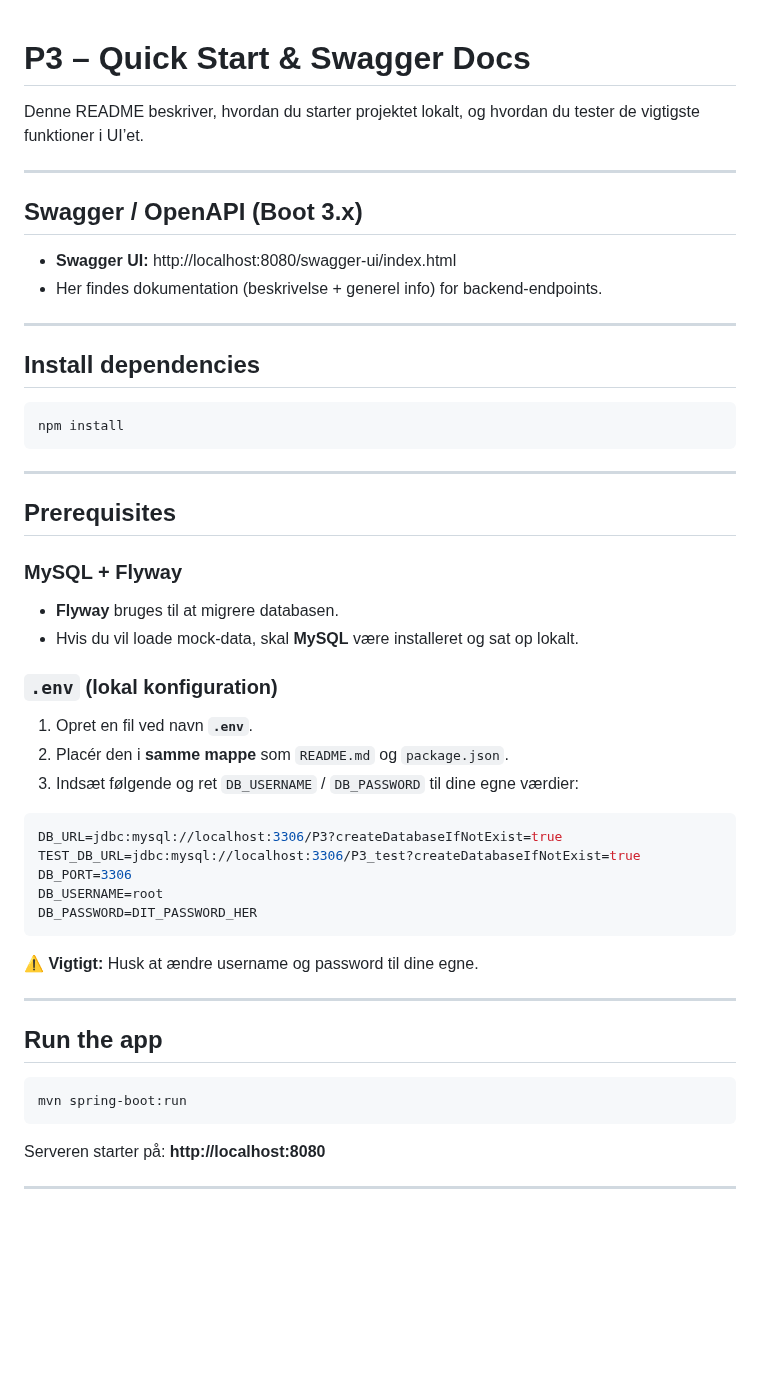
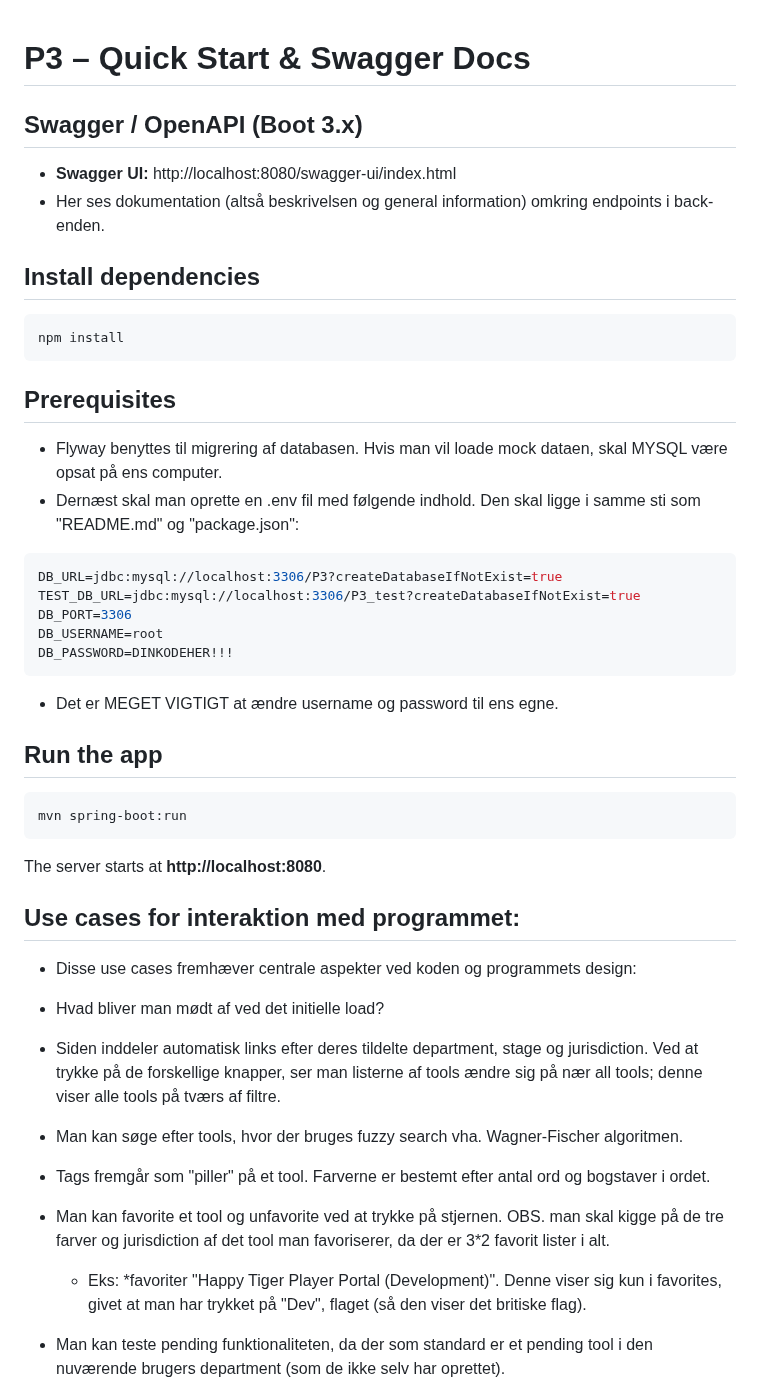
Before and after one commit to JonatanDZ/P3, a Markdown page: README.md, the part around one of its changes. Drawn GitHub-style; blank space fills up the shorter version.

````diff
--- a/README.md
+++ b/README.md
@@ -1,56 +1,42 @@
 # P3 – Quick Start & Swagger Docs
 
-Denne README beskriver, hvordan du starter projektet lokalt, og hvordan du tester de vigtigste funktioner i UI’et.
-
----
-
 ## Swagger / OpenAPI (Boot 3.x)
-
 - **Swagger UI:** http://localhost:8080/swagger-ui/index.html
-- Her findes dokumentation (beskrivelse + generel info) for backend-endpoints.
-
----
+- Her ses dokumentation (altså beskrivelsen og general information) omkring endpoints i back-enden.
 
 ## Install dependencies
-
 ```bash
 npm install
 ```
 
----
-
 ## Prerequisites
-
-### MySQL + Flyway
-
-- **Flyway** bruges til at migrere databasen.
-- Hvis du vil loade mock-data, skal **MySQL** være installeret og sat op lokalt.
-
-### `.env` (lokal konfiguration)
-
-1. Opret en fil ved navn **`.env`**.
-2. Placér den i **samme mappe** som `README.md` og `package.json`.
-3. Indsæt følgende og ret `DB_USERNAME` / `DB_PASSWORD` til dine egne værdier:
+- Flyway benyttes til migrering af databasen. Hvis man vil loade mock dataen, skal MYSQL være opsat på ens computer.
+- Dernæst skal man oprette en .env fil med følgende indhold. Den skal ligge i samme sti som "README.md" og "package.json":
 
 ```env
 DB_URL=jdbc:mysql://localhost:3306/P3?createDatabaseIfNotExist=true
 TEST_DB_URL=jdbc:mysql://localhost:3306/P3_test?createDatabaseIfNotExist=true
 DB_PORT=3306
 DB_USERNAME=root
-DB_PASSWORD=DIT_PASSWORD_HER
+DB_PASSWORD=DINKODEHER!!!
 ```
 
-⚠️ **Vigtigt:** Husk at ændre username og password til dine egne.
-
----
+- Det er MEGET VIGTIGT at ændre username og password til ens egne.
 
 ## Run the app
-
 ```bash
 mvn spring-boot:run
 ```
+The server starts at **http://localhost:8080**.
 
-Serveren starter på: **http://localhost:8080**
+## Use cases for interaktion med programmet:
+- Disse use cases fremhæver centrale aspekter ved koden og programmets design:
 
----
+- Hvad bliver man mødt af ved det initielle load?
+- Siden inddeler automatisk links efter deres tildelte department, stage og jurisdiction. Ved at trykke på de forskellige knapper, ser man listerne af tools ændre sig på nær all tools; denne viser alle tools på tværs af filtre.
+- Man kan søge efter tools, hvor der bruges fuzzy search vha. Wagner-Fischer algoritmen.
+- Tags fremgår som "piller" på et tool. Farverne er bestemt efter antal ord og bogstaver i ordet.
+- Man kan favorite et tool og unfavorite ved at trykke på stjernen. OBS. man skal kigge på de tre farver og jurisdiction af det tool man favoriserer, da der er 3*2 favorit lister i alt.
+  - Eks: *favoriter "Happy Tiger Player Portal (Development)". Denne viser sig kun i favorites, givet at man har trykket på "Dev", flaget (så den viser det britiske flag).
+- Man kan teste pending funktionaliteten, da der som standard er et pending tool i den nuværende brugers department (som de ikke selv har oprettet).
 
````
Also changed, not shown: other parts of README.md (+20 -98 lines).
